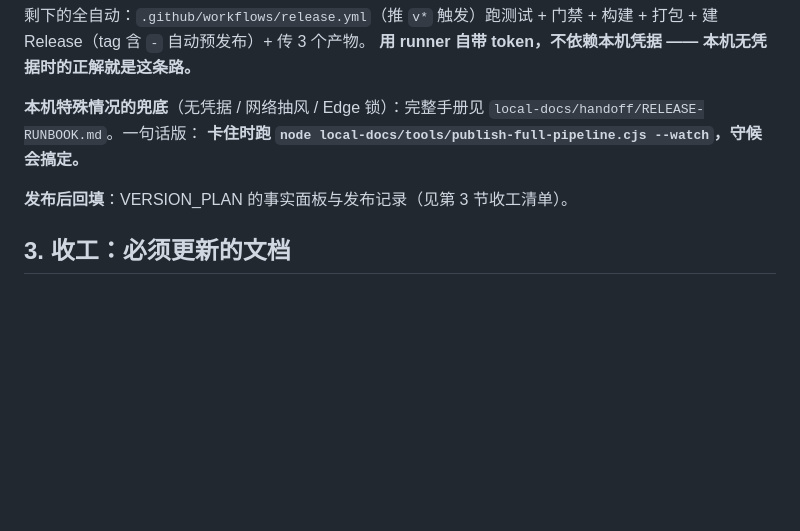
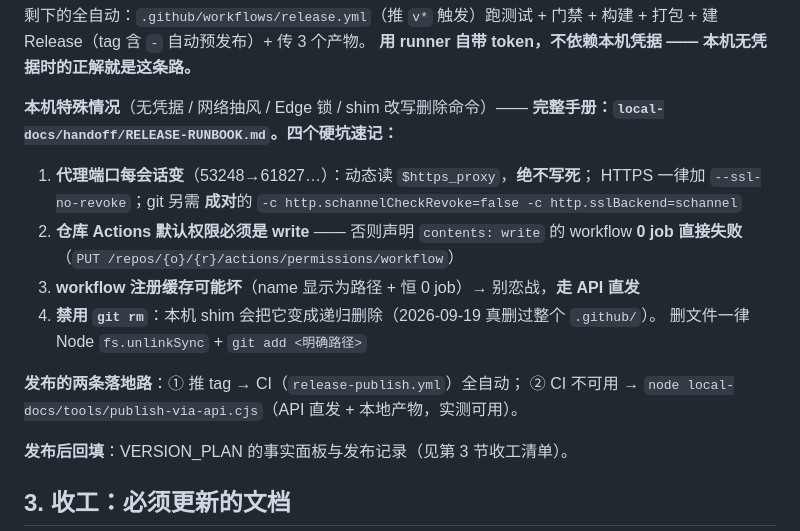
Before and after one commit to YJLZSL/DeskBase, a Markdown page: AGENTS.md, the part around the change. Drawn GitHub-style; blank space fills up the shorter version.

Commit message:
docs(agents): 发布节补四个硬坑与本机落地两路
本轮实战（v0.3.0-beta.1 发布）踩到并记录的坑：
1) 会话代理端口每会话变（写死即全网不通）→ 动态读 + --ssl-no-revoke +
   git 的 schannelCheckRevoke/sslBackend 成对配置
2) 仓库 Actions 默认权限 read → 声明 contents:write 的 workflow 0 job 失败
3) workflow 注册缓存坏（name 显示路径/恒 0 job）→ 绕开，走 API 直发
4) git rm 触发 shim 递归删除（曾删掉整个 .github/）→ 禁用，改用 Node fs

落地两路：推 tag → CI（release-publish.yml）；或 API 直发
（tools/publish-via-api.cjs，用本地已验证产物）。

```diff
--- a/AGENTS.md
+++ b/AGENTS.md
@@ -140,9 +140,20 @@ DeskBase/
 构建 + 打包 + 建 Release（tag 含 `-` 自动预发布）+ 传 3 个产物。
 **用 runner 自带 token，不依赖本机凭据 —— 本机无凭据时的正解就是这条路。**
 
-**本机特殊情况的兜底**（无凭据 / 网络抽风 / Edge 锁）：完整手册见
-`local-docs/handoff/RELEASE-RUNBOOK.md`。一句话版：
-**卡住时跑 `node local-docs/tools/publish-full-pipeline.cjs --watch`，守候会搞定。**
+**本机特殊情况**（无凭据 / 网络抽风 / Edge 锁 / shim 改写删除命令）——
+**完整手册：`local-docs/handoff/RELEASE-RUNBOOK.md`。四个硬坑速记：**
+
+1. **代理端口每会话变**（53248→61827…）：动态读 `$https_proxy`，**绝不写死**；
+   HTTPS 一律加 `--ssl-no-revoke`；git 另需 **成对**的
+   `-c http.schannelCheckRevoke=false -c http.sslBackend=schannel`
+2. **仓库 Actions 默认权限必须是 write** —— 否则声明 `contents: write` 的
+   workflow **0 job 直接失败**（`PUT /repos/{o}/{r}/actions/permissions/workflow`）
+3. **workflow 注册缓存可能坏**（name 显示为路径 + 恒 0 job）→ 别恋战，**走 API 直发**
+4. **禁用 `git rm`**：本机 shim 会把它变成递归删除（2026-09-19 真删过整个 `.github/`）。
+   删文件一律 Node `fs.unlinkSync` + `git add <明确路径>`
+
+**发布的两条落地路**：① 推 tag → CI（`release-publish.yml`）全自动；
+② CI 不可用 → `node local-docs/tools/publish-via-api.cjs`（API 直发 + 本地产物，实测可用）。
 
 **发布后回填**：VERSION_PLAN 的事实面板与发布记录（见第 3 节收工清单）。
 
```
